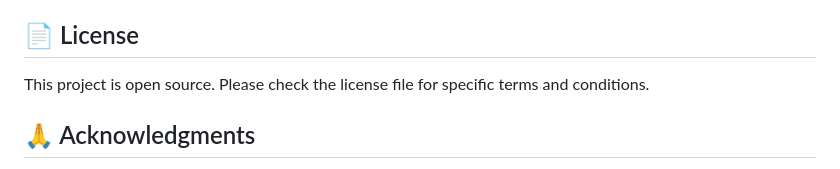
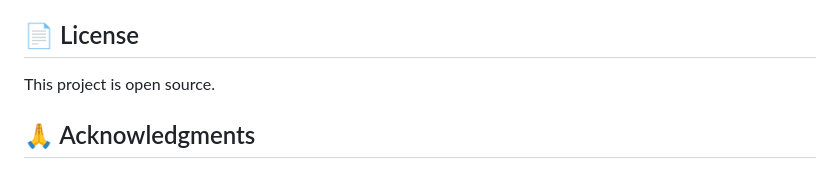
Before and after one commit to OutUvAces/MDA-Layers-Downloader, a Markdown page: README.md, the part around the change. Drawn GitHub-style.

Commit message:
Remove license file reference from README
- Simplify license section to just 'This project is open source.'

```diff
--- a/README.md
+++ b/README.md
@@ -151,7 +151,7 @@ MDA-Layers-Downloader/
 
 ## 📄 License
 
-This project is open source. Please check the license file for specific terms and conditions.
+This project is open source.
 
 ## 🙏 Acknowledgments
 
```
